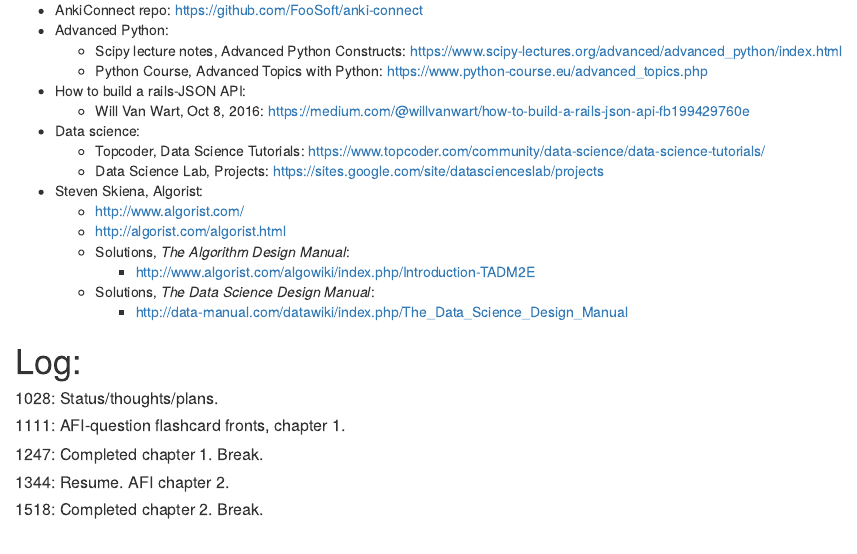
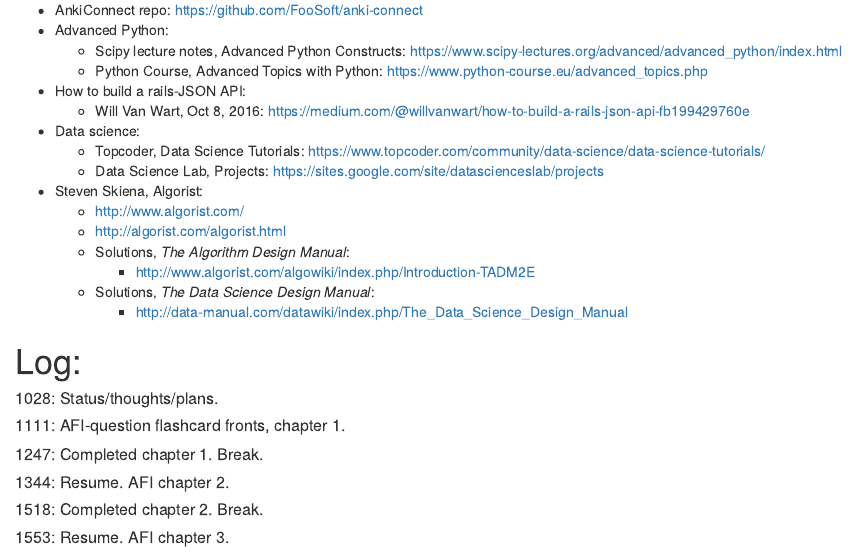
Before and after one commit to irrealis/notes, an R Markdown document (180815-1028-mdt_interview-flashcards.Rmd): the page in a window 1100 px wide, from 960 px down. Rendered offline with R 4.5, knitr and Pandoc, with nearby package versions.

Commit message:
Begin AFI c3

```diff
--- a/180815-1028-mdt_interview-flashcards.Rmd
+++ b/180815-1028-mdt_interview-flashcards.Rmd
@@ -76,3 +76,5 @@
 ##### 1344: Resume. AFI chapter 2.
 
 ##### 1518: Completed chapter 2. Break.
+
+##### 1553: Resume. AFI chapter 3.
```
